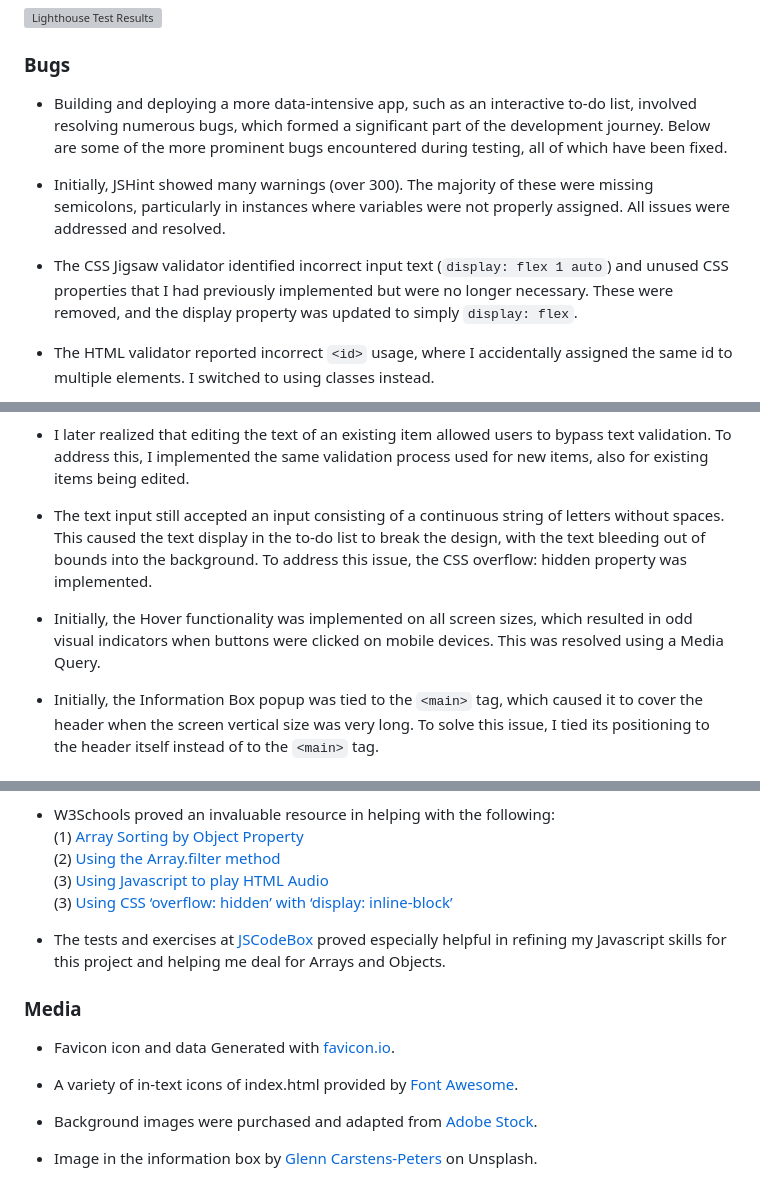
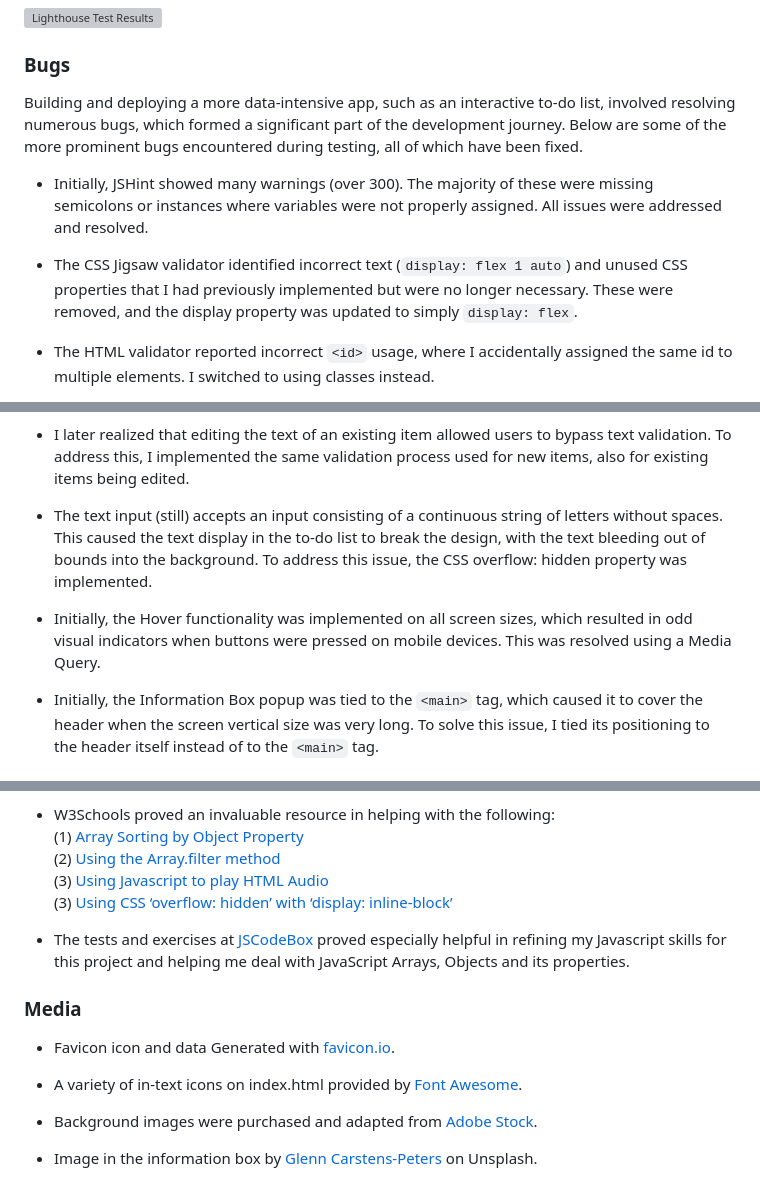
Before and after one commit to leonp84/code-institute-project-2, a Markdown page: README.md, 3 parts joined by grey strips. Drawn GitHub-style; grey boxes are pictures that could not be loaded.

```diff
--- a/README.md
+++ b/README.md
@@ -314,11 +320,11 @@ The site was tested with Google Lighthouse using Chrome Developer Tools and the
 
 ### Bugs
 
-- Building and deploying a more data-intensive app, such as an interactive to-do list, involved resolving numerous bugs, which formed a significant part of the development journey. Below are some of the more prominent bugs encountered during testing, all of which have been fixed.
+Building and deploying a more data-intensive app, such as an interactive to-do list, involved resolving numerous bugs, which formed a significant part of the development journey. Below are some of the more prominent bugs encountered during testing, all of which have been fixed.
 
-- Initially, JSHint showed many warnings (over 300). The majority of these were missing semicolons, particularly in instances where variables were not properly assigned. All issues were addressed and resolved.
+- Initially, JSHint showed many warnings (over 300). The majority of these were missing semicolons or instances where variables were not properly assigned. All issues were addressed and resolved.
 
-- The CSS Jigsaw validator identified incorrect input text (`display: flex 1 auto`) and unused CSS properties that I had previously implemented but were no longer necessary. These were removed, and the display property was updated to simply `display: flex`.
+- The CSS Jigsaw validator identified incorrect text (`display: flex 1 auto`) and unused CSS properties that I had previously implemented but were no longer necessary. These were removed, and the display property was updated to simply `display: flex`.
 
 - The HTML validator reported incorrect `<id>` usage, where I accidentally assigned the same id to multiple elements. I switched to using classes instead.
 
@@ -330,9 +336,9 @@ The site was tested with Google Lighthouse using Chrome Developer Tools and the
 
 - I later realized that editing the text of an existing item allowed users to bypass text validation. To address this, I implemented the same validation process used for new items, also for existing items being edited.
 
-- The text input still accepted an input consisting of a continuous string of letters without spaces. This caused the text display in the to-do list to break the design, with the text bleeding out of bounds into the background. To address this issue, the CSS overflow: hidden property was implemented.
+- The text input (still) accepts an input consisting of a continuous string of letters without spaces. This caused the text display in the to-do list to break the design, with the text bleeding out of bounds into the background. To address this issue, the CSS overflow: hidden property was implemented.
 
-- Initially, the Hover functionality was implemented on all screen sizes, which resulted in odd visual indicators when buttons were clicked on mobile devices. This was resolved using a Media Query.
+- Initially, the Hover functionality was implemented on all screen sizes, which resulted in odd visual indicators when buttons were pressed on mobile devices. This was resolved using a Media Query.
 
 - Initially, the Information Box popup was tied to the `<main>` tag, which caused it to cover the header when the screen vertical size was very long. To solve this issue, I tied its positioning to the header itself instead of to the `<main>` tag.
 
@@ -366,13 +372,13 @@ GitHub Repository: https://github.com/leonp84/code-institute-project-2
 
 - W3Schools proved an invaluable resource in helping with the following: <br>(1) [Array Sorting by Object Property]( https://www.scaler.com/topics/javascript-sort-an-array-of-objects/) <br>(2) [Using the Array.filter method](https://www.w3schools.com/jsref/jsref_filter.asp)<br>(3) [Using Javascript to play HTML Audio]( https://www.w3schools.com/jsref/met_audio_play.asp) <br> (3) [Using CSS ‘overflow: hidden’ with ‘display: inline-block’](https://www.w3schools.com/css/css_overflow.asp)
 
-- The tests and exercises at [JSCodeBox](https://jscodebox.com/) proved especially helpful in refining my Javascript skills for this project and helping me deal for Arrays and Objects.
+- The tests and exercises at [JSCodeBox](https://jscodebox.com/) proved especially helpful in refining my Javascript skills for this project and helping me deal with JavaScript Arrays, Objects and its properties.
 
 ### Media
 
 -	Favicon icon and data Generated with [favicon.io](https://favicon.io/favicon-converter/).
 
--	A variety of in-text icons of index.html provided by [Font Awesome](https://www.fontawesome.com).
+-	A variety of in-text icons on index.html provided by [Font Awesome](https://www.fontawesome.com).
 
 -	Background images were purchased and adapted from [Adobe Stock](https://stock.adobe.com/at/).
 
```
Also changed, not shown: other parts of README.md (+17 -11 lines).
